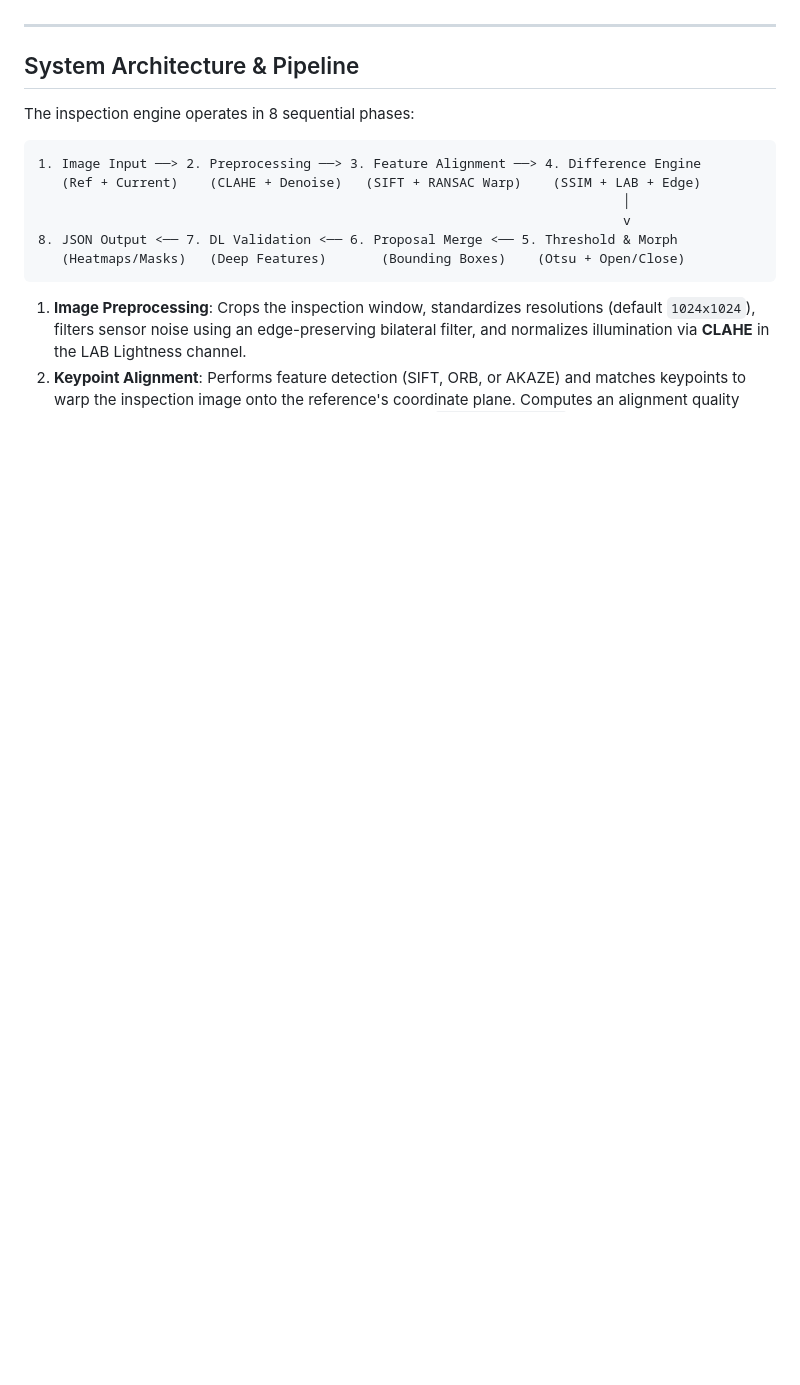
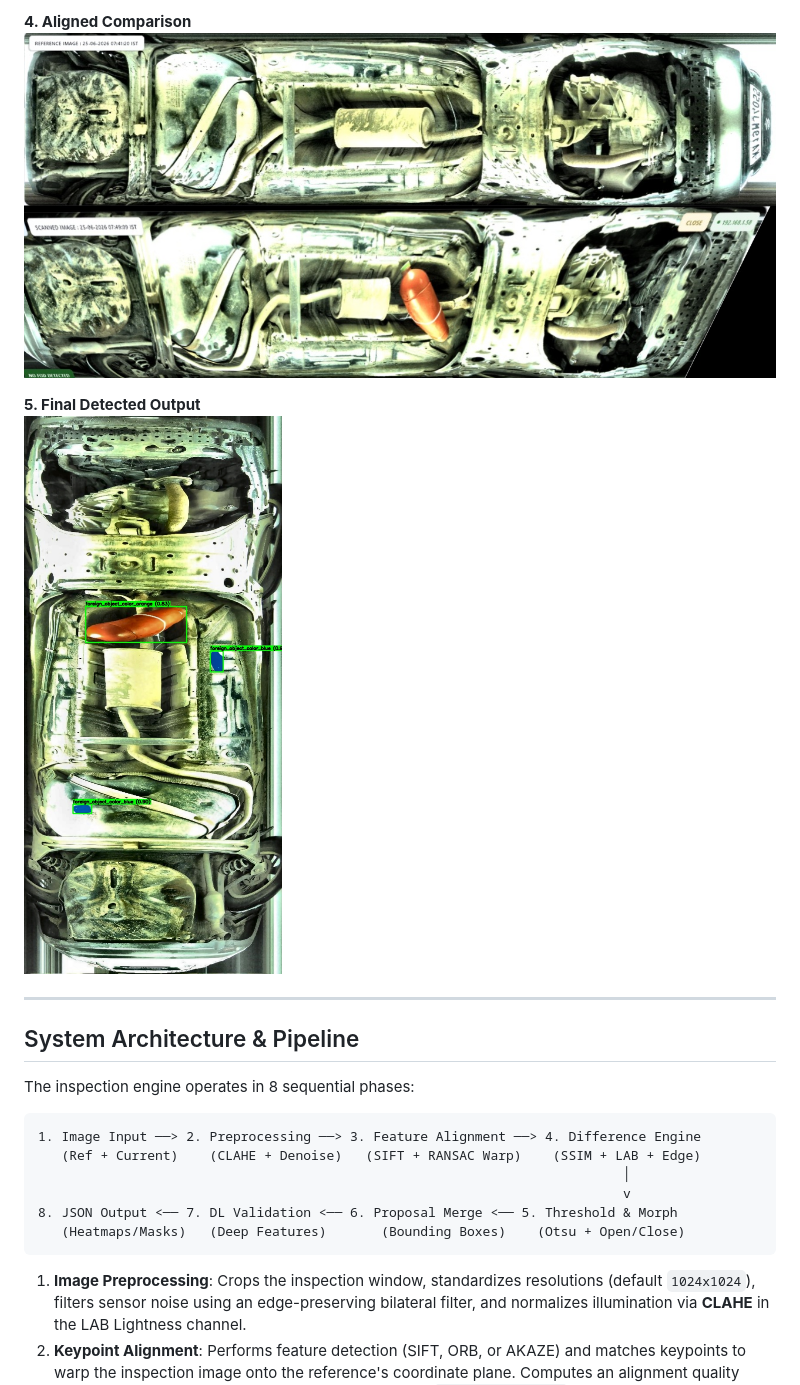
Before and after one commit to antosujesh/foreign-object-detection-api, a Markdown page: README.md, the part around one of its changes. Drawn GitHub-style; blank space fills up the shorter version.

```diff
--- a/README.md
+++ b/README.md
@@ -8,3 +22,8 @@ The system targets near 100% accuracy using a **hybrid validation pipeline** com
+**4. Aligned Comparison**
+<img src="images/aligned_comparison.jpg" width="800">
+
+**5. Final Detected Output**
+<img src="images/final_output.jpg" width="400">
 
 ---
 
```
Also changed, not shown: other parts of README.md (+16 -8 lines).
